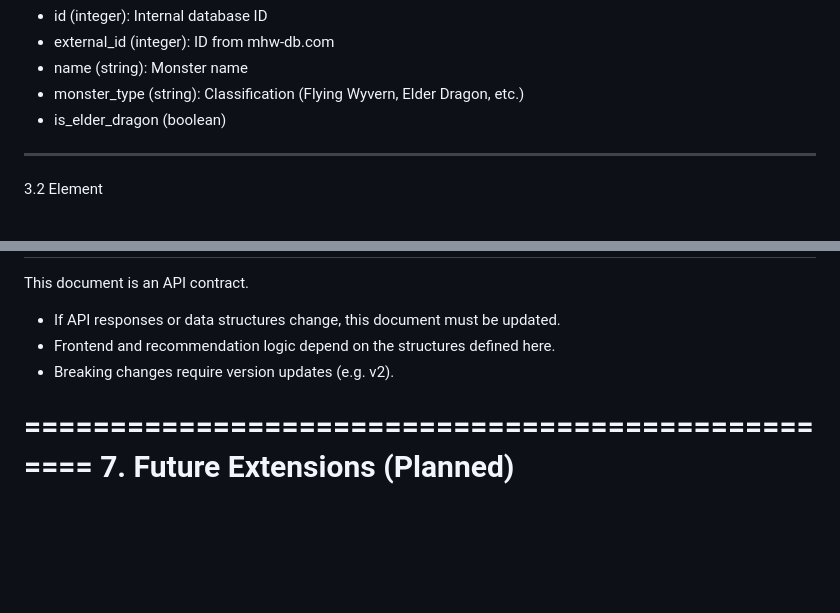
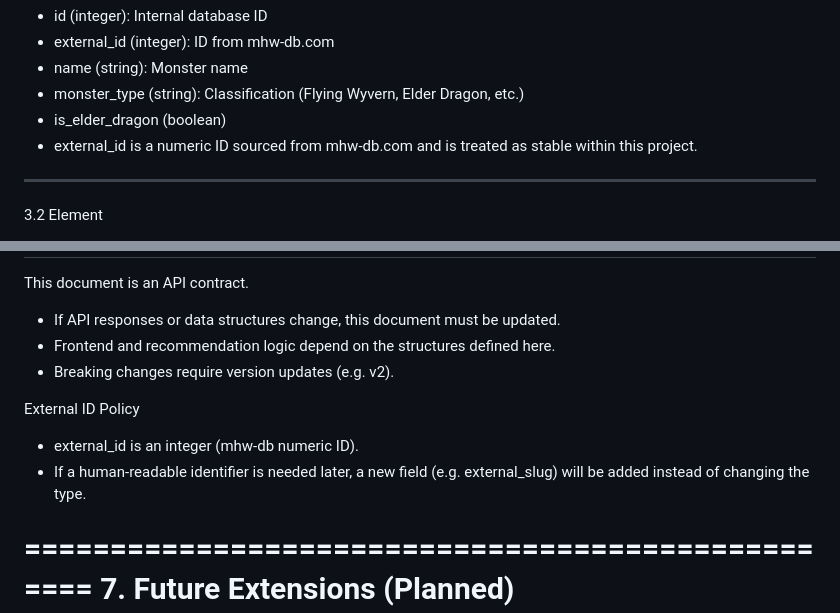
Before and after one commit to Kole4567/Capstone-Project, a Markdown page: docs/MHW_API.md, 2 parts joined by grey strips. GitHub-like rendering; blank space fills up the shorter version.

Commit message:
Clarify external_id policy in API contract

```diff
--- a/docs/MHW_API.md
+++ b/docs/MHW_API.md
@@ -46,6 +46,8 @@ Fields
 - name (string): Monster name
 - monster_type (string): Classification (Flying Wyvern, Elder Dragon, etc.)
 - is_elder_dragon (boolean)
+- external_id is a numeric ID sourced from mhw-db.com and is treated as stable within this project.
+
 
 --------------------------------------------------
 
@@ -229,6 +231,11 @@ This document is an API contract.
 - Frontend and recommendation logic depend on the structures defined here.
 - Breaking changes require version updates (e.g. v2).
 
+External ID Policy
+
+- external_id is an integer (mhw-db numeric ID).
+- If a human-readable identifier is needed later, a new field (e.g. external_slug) will be added instead of changing the type.
+
 ==================================================
 7. Future Extensions (Planned)
 ==================================================
```
